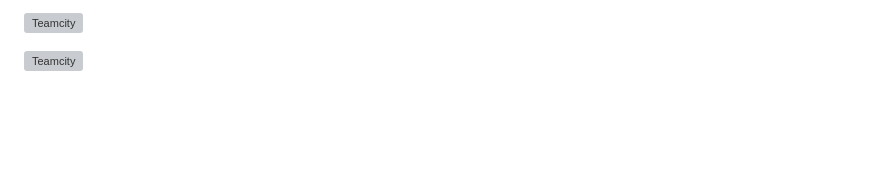
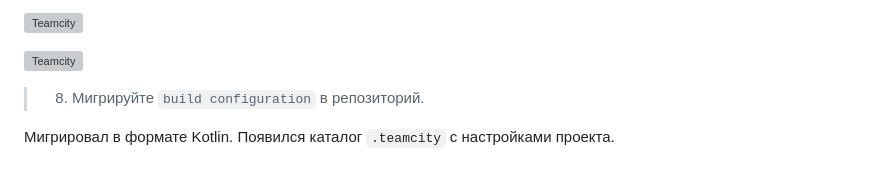
Before and after one commit to tundravarg/netology-shdevops, a Markdown page: 04-ci/05/readme.md, the part around the change. Rendered like a GitHub page; blank space fills up the shorter version; grey boxes are pictures that could not be loaded.

Commit message:
CI-05 Teamcity config in VCS

```diff
--- a/04-ci/05/readme.md
+++ b/04-ci/05/readme.md
@@ -77,3 +77,10 @@ https://hub.docker.com/r/jetbrains/teamcity-agent/
 ![Teamcity](files/teamcity-build-master.jpg)
 
 ![Teamcity](files/nexus-build-master.jpg)
+
+
+> 8. Мигрируйте `build configuration` в репозиторий.
+
+
+Мигрировал в формате Kotlin.
+Появился каталог `.teamcity` с настройками проекта.
```
